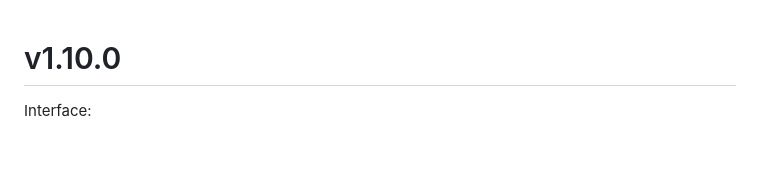
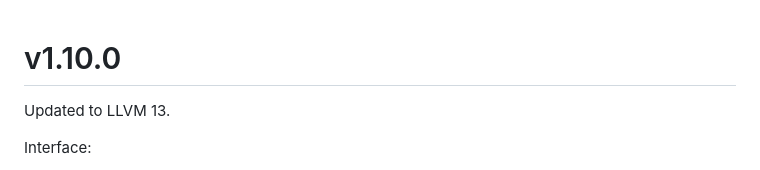
Before and after one commit to Wilfred/bfc, a Markdown page: CHANGELOG.md, the part around the change. GitHub-like rendering; blank space fills up the shorter version.

Commit message:
Document LLVM version update in this release

```diff
--- a/CHANGELOG.md
+++ b/CHANGELOG.md
@@ -1,4 +1,6 @@
 # v1.10.0
+
+Updated to LLVM 13.
 
 Interface:
 
```
